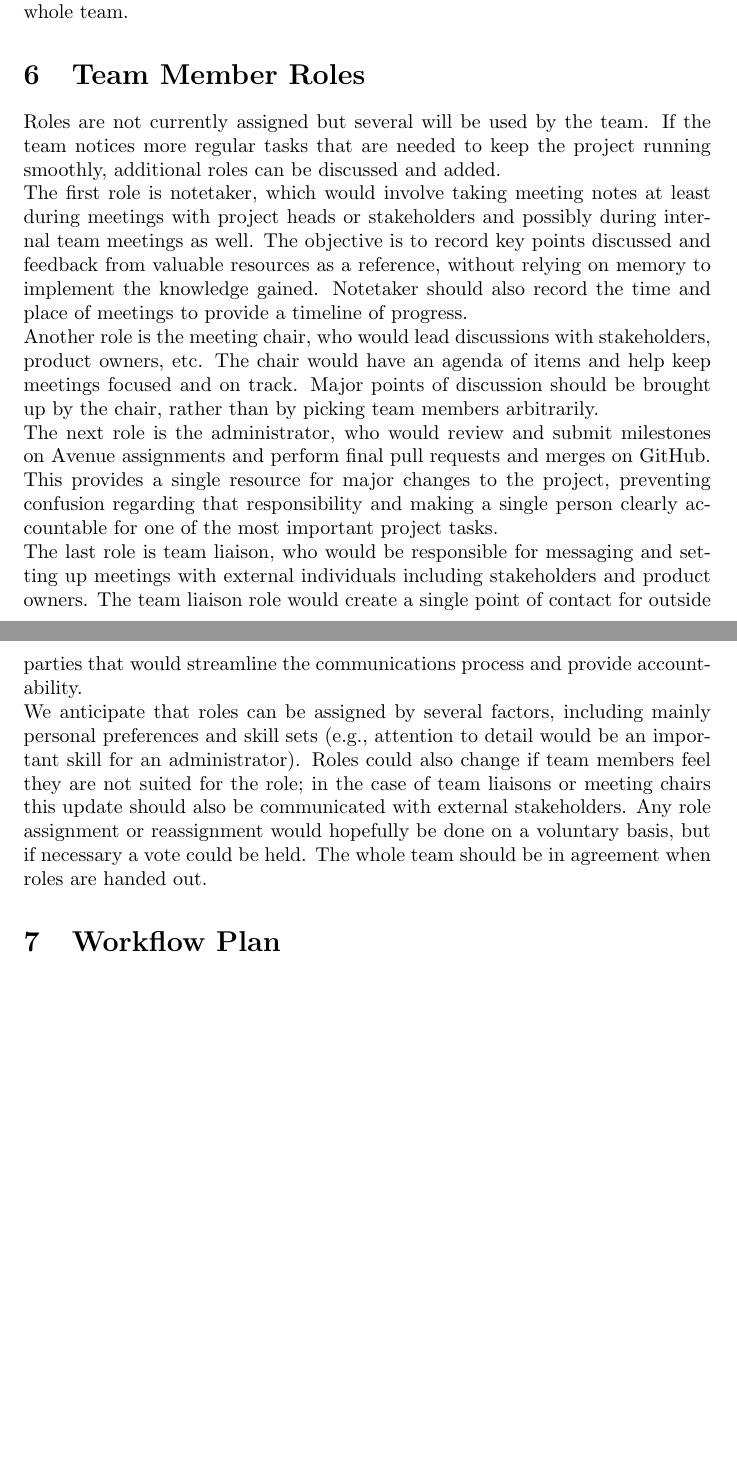
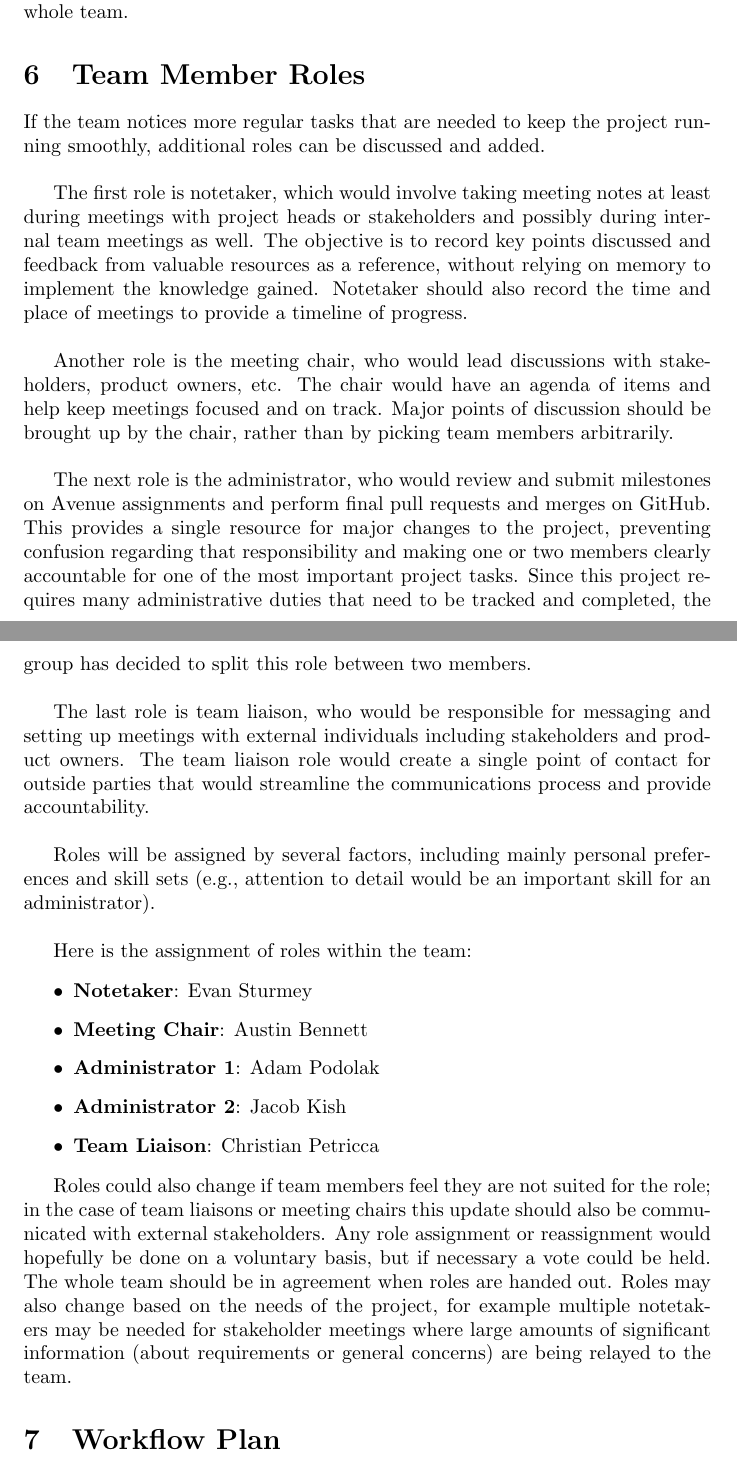
Before and after one commit to ausbennett/mes-finance-platform, a LaTeX document (docs/DevelopmentPlan/DevelopmentPlan.tex): two parts of pages 3 and 4 of 17, joined at a grey line, cut so that both start at the same text, the shorter picture padded with empty space. Compiled offline with pdfLaTeX.

Commit message:
close #60, assigning and expanding on team member roles

```diff
--- a/docs/DevelopmentPlan/DevelopmentPlan.tex
+++ b/docs/DevelopmentPlan/DevelopmentPlan.tex
@@ -75,12 +75,29 @@ To ensure that our meetings are efficient and productive, we have established ro
 Team communication plan includes regular availability for communication via Discord chat and calls. This is ideal for quickly sharing ideas and questions and checking statuses of documentation, commits, pull requests, etc. GitHub Issues will be used to keep track of work items and provide traceability by linking PRs to Issues. That said, commit messages will still be used to provide clarity when updates are made. GitHub Projects, especially the Kanban boards, will also help keep track of assignments and progress in a convenient visual way. Finally, as discussed in section 4, in-person and/or virtual (Teams or Discord) meetings will be used to actively discuss major issues, progress, and blockers with the whole team.
 
 \section{Team Member Roles}
-Roles are not currently assigned but several will be used by the team. If the team notices more regular tasks that are needed to keep the project running smoothly, additional roles can be discussed and added. \\
+If the team notices more regular tasks that are needed to keep the project running smoothly, additional roles can be discussed and added.\\
+
 The first role is notetaker, which would involve taking meeting notes at least during meetings with project heads or stakeholders and possibly during internal team meetings as well. The objective is to record key points discussed and feedback from valuable resources as a reference, without relying on memory to implement the knowledge gained. Notetaker should also record the time and place of meetings to provide a timeline of progress.\\
+
 Another role is the meeting chair, who would lead discussions with stakeholders, product owners, etc. The chair would have an agenda of items and help keep meetings focused and on track. Major points of discussion should be brought up by the chair, rather than by picking team members arbitrarily.\\
-The next role is the administrator, who would review and submit milestones on Avenue assignments and perform final pull requests and merges on GitHub. This provides a single resource for major changes to the project, preventing confusion regarding that responsibility and making a single person clearly accountable for one of the most important project tasks.\\
+
+The next role is the administrator, who would review and submit milestones on Avenue assignments and perform final pull requests and merges on GitHub. This provides a single resource for major changes to the project, preventing confusion regarding that responsibility and making one or two members clearly accountable for one of the most important project tasks. Since this project requires many administrative duties that need to be tracked and completed, the group has decided to split this role between two members.\\
+
 The last role is team liaison, who would be responsible for messaging and setting up meetings with external individuals including stakeholders and product owners. The team liaison role would create a single point of contact for outside parties that would streamline the communications process and provide accountability.\\
-We anticipate that roles can be assigned by several factors, including mainly personal preferences and skill sets (e.g., attention to detail would be an important skill for an administrator). Roles could also change if team members feel they are not suited for the role; in the case of team liaisons or meeting chairs this update should also be communicated with external stakeholders. Any role assignment or reassignment would hopefully be done on a voluntary basis, but if necessary a vote could be held. The whole team should be in agreement when roles are handed out.
+
+Roles will be assigned by several factors, including mainly personal preferences and skill sets (e.g., attention to detail would be an important skill for an administrator).\\
+
+Here is the assignment of roles within the team:
+
+\begin{itemize}
+    \item \textbf{Notetaker}: Evan Sturmey
+    \item \textbf{Meeting Chair}: Austin Bennett
+    \item \textbf{Administrator 1}: Adam Podolak
+    \item \textbf{Administrator 2}: Jacob Kish
+    \item \textbf{Team Liaison}: Christian Petricca
+\end{itemize}
+
+ Roles could also change if team members feel they are not suited for the role; in the case of team liaisons or meeting chairs this update should also be communicated with external stakeholders. Any role assignment or reassignment would hopefully be done on a voluntary basis, but if necessary a vote could be held. The whole team should be in agreement when roles are handed out. Roles may also change based on the needs of the project, for example multiple notetakers may be needed for stakeholder meetings where large amounts of significant information (about requirements or general concerns) are being relayed to the team.
 
 \section{Workflow Plan}
 
```
